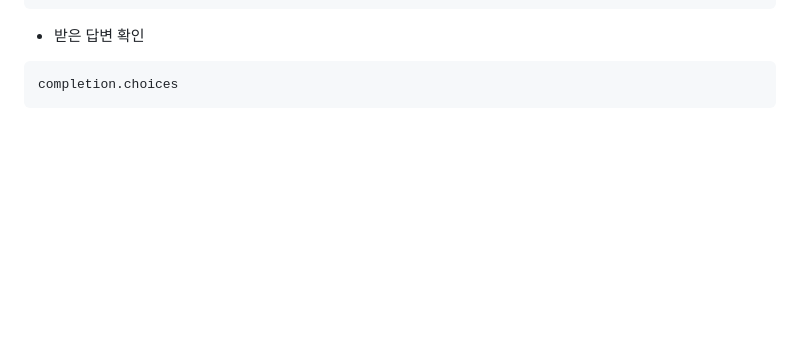
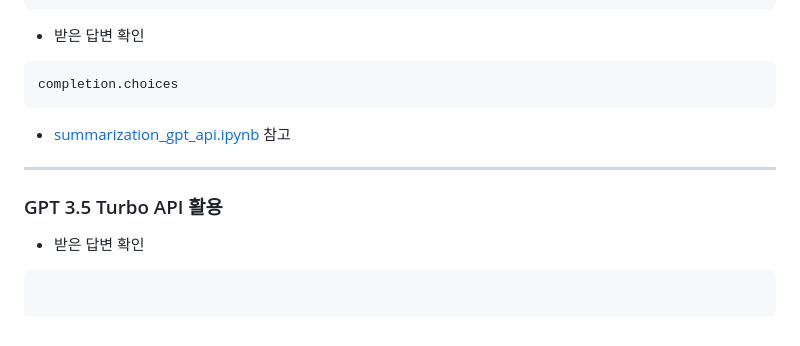
Before and after one commit to PaddingE/DestinyCharacterEncyclopedia, a Markdown page: README.md, the part around the change. Rendered like a GitHub page; blank space fills up the shorter version.

````diff
--- a/README.md
+++ b/README.md
@@ -294,3 +294,14 @@ completion = openai.ChatCompletion.create(
 ```python
 completion.choices
 ```
+
+* [summarization_gpt_api.ipynb](https://github.com/PaddingE/DestinyCharacterEncyclopedia/blob/main/NLP/summerization/summarization_gpt_api.ipynb) 참고
+
+---
+
+### GPT 3.5 Turbo API 활용
+
+* 받은 답변 확인
+```python
+
+```
````
